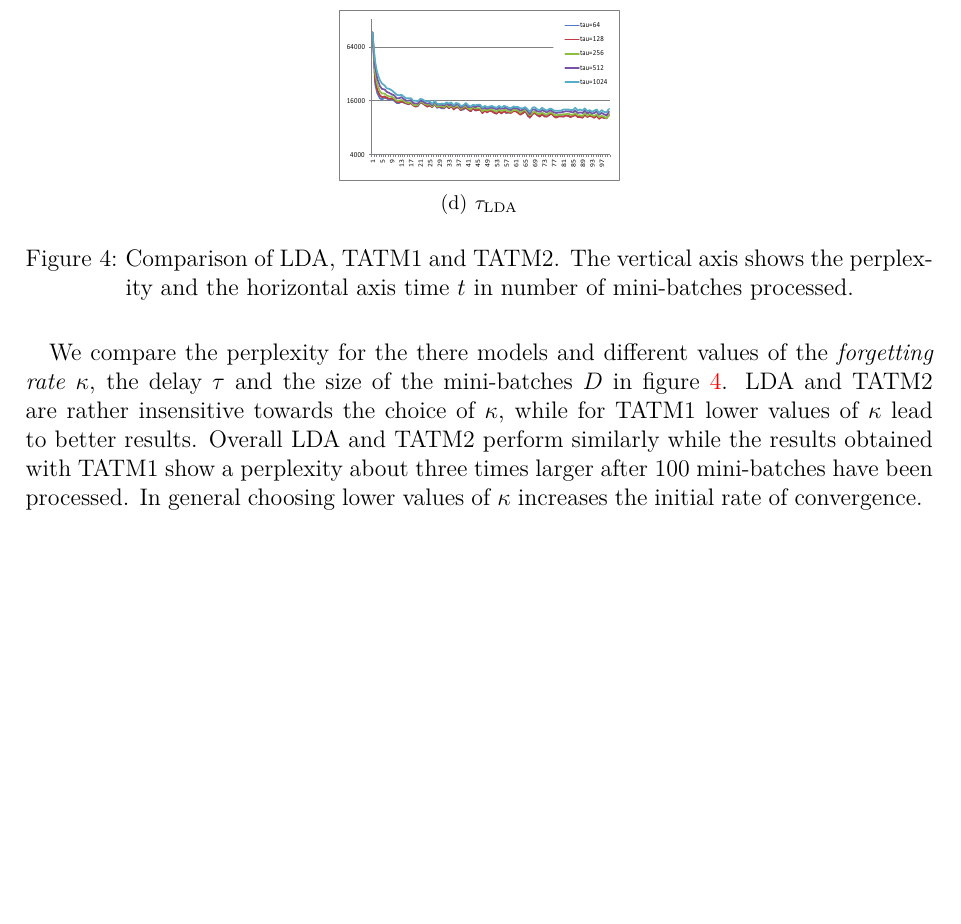
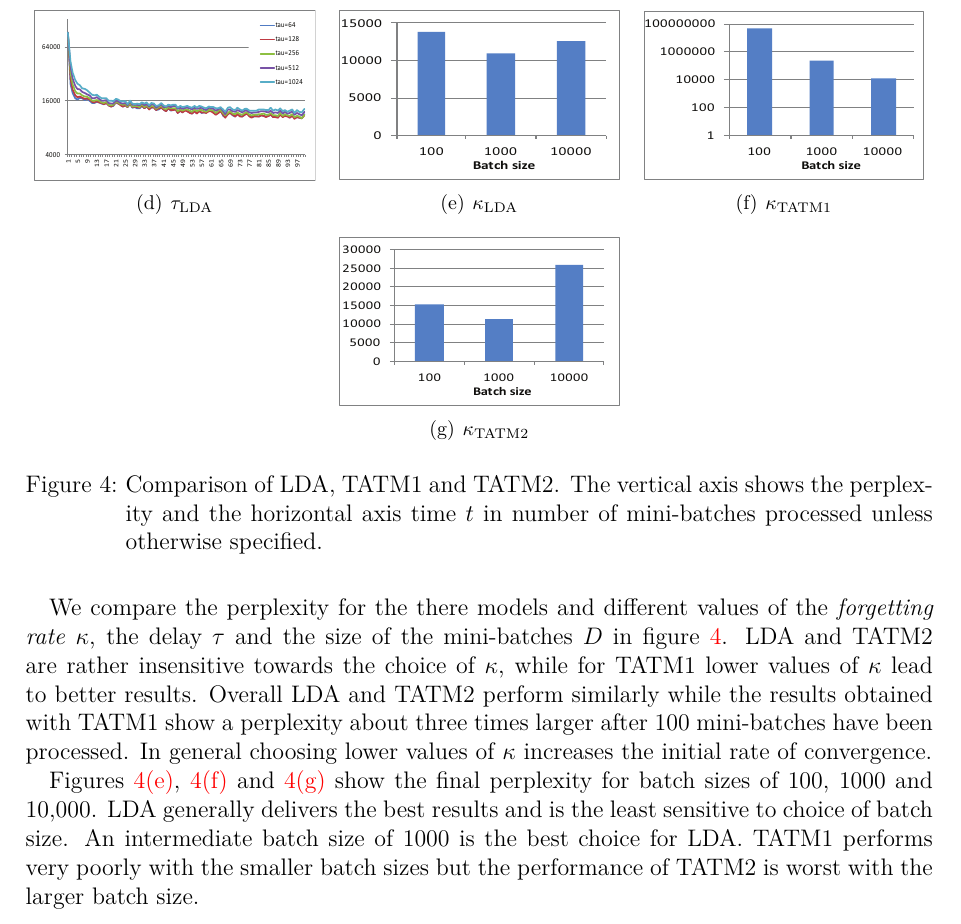
Before and after one commit to sveitser/tup, a LaTeX paper (report/COMP5213_Fall12_Report_Antony_Vosecky.tex, which reads report/experiments.tex): part of page 8 of 9, cut at the place of the change, the shorter picture padded with empty space. Compiled offline with pdfLaTeX.

Commit message:
add batch size figs

```diff
--- a/report/experiments.tex
+++ b/report/experiments.tex
@@ -56,8 +56,22 @@ KL-divergence is a standard metric to evaluate the distance between two distribu
 	\includegraphics[width=\figwidth,height=\figheigt]{tau_lda}
 	\label{fig:tau_tatm2}
 }
-\caption[Optional caption for list of figures]{Comparison of LDA, TATM1 and TATM2. The vertical axis shows the perplexity and the horizontal axis time $t$ in number of mini-batches processed.}
+\subfigure[$\kappa_\textrm{LDA}$]{
+	\includegraphics[width=\figwidth,height=\figheigt]{batch_lda}
+	\label{fig:batch_lda}
+}
+\subfigure[$\kappa_\textrm{TATM1}$]{
+	\includegraphics[width=\figwidth,height=\figheigt]{batch_tatm1}
+	\label{fig:batch_tatm1}
+}
+\subfigure[$\kappa_\textrm{TATM2}$]{
+	\includegraphics[width=\figwidth,height=\figheigt]{batch_tatm2}
+	\label{fig:batch_tatm2}
+}
+\caption[Optional caption for list of figures]{Comparison of LDA, TATM1 and TATM2. The vertical axis shows the perplexity and the horizontal axis time $t$ in number of mini-batches processed unless otherwise specified.}
 \label{fig:evaluation}
 \end{figure}
 %
 We compare the perplexity for the there models and different values of the \textit{forgetting rate} $\kappa$, the delay $\tau$ and the size of the mini-batches $D$ in figure \ref{fig:evaluation}. LDA and TATM2 are rather insensitive towards the choice of $\kappa$, while for TATM1 lower values of $\kappa$ lead to better results. Overall LDA and TATM2 perform similarly while the results obtained with TATM1 show a perplexity about three times larger after 100 mini-batches have been processed. In general choosing lower values of $\kappa$ increases the initial rate of convergence.
+
+Figures \ref{fig:batch_lda}, \ref{fig:batch_tatm1} and \ref{fig:batch_tatm2} show the final perplexity for batch sizes of 100, 1000 and 10,000. LDA generally delivers the best results and is the least sensitive to choice of batch size. An intermediate batch size of 1000 is the best choice for LDA. TATM1 performs very poorly with the smaller batch sizes but the performance of TATM2 is worst with the larger batch size.
```
